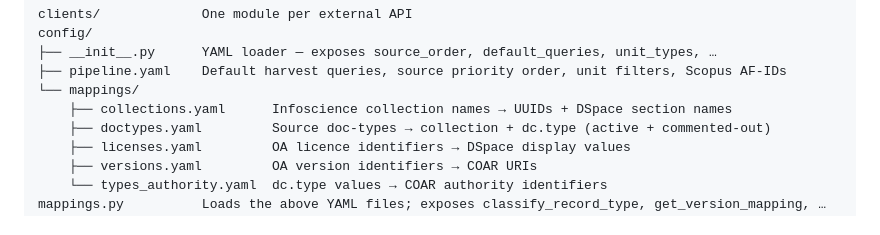
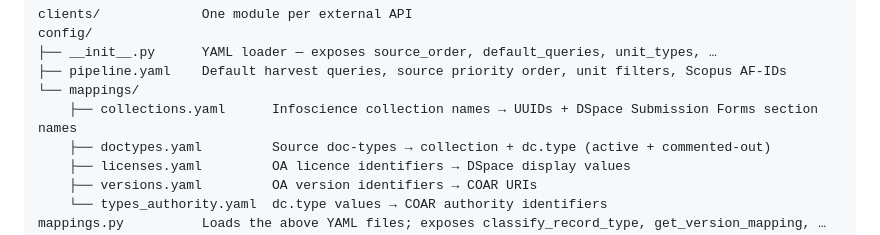
Before and after one commit to epfllibrary/infoscience-imports, a Markdown page: README.md, the part around the change. Drawn GitHub-style.

Commit message:
Updated Readme - test mirroring

```diff
--- a/README.md
+++ b/README.md
@@ -439,7 +439,7 @@ config/
 ├── __init__.py      YAML loader — exposes source_order, default_queries, unit_types, …
 ├── pipeline.yaml    Default harvest queries, source priority order, unit filters, Scopus AF-IDs
 └── mappings/
-    ├── collections.yaml      Infoscience collection names → UUIDs + DSpace section names
+    ├── collections.yaml      Infoscience collection names → UUIDs + DSpace Submission Forms section names
     ├── doctypes.yaml         Source doc-types → collection + dc.type (active + commented-out)
     ├── licenses.yaml         OA licence identifiers → DSpace display values
     ├── versions.yaml         OA version identifiers → COAR URIs
```
